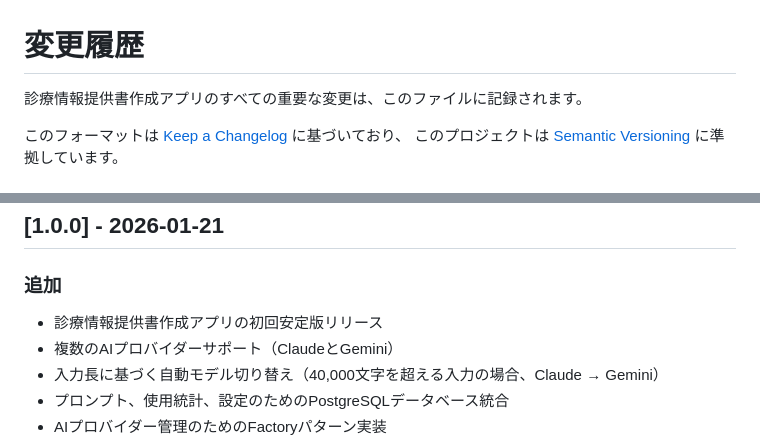
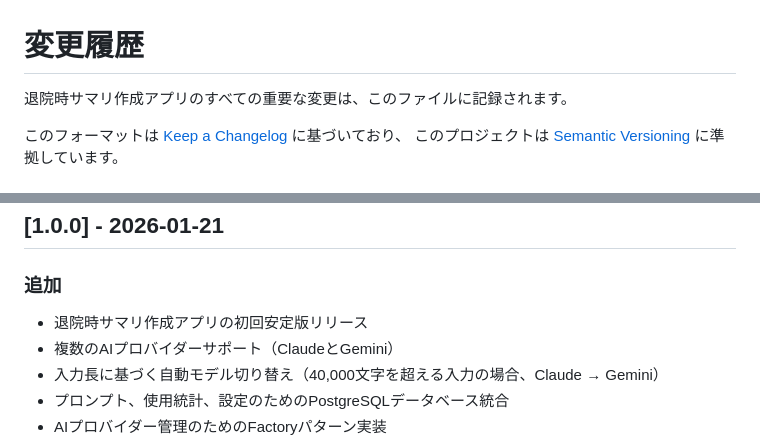
Before and after one commit to yokamoto5742/MediDocsLMsummary, a Markdown page: docs/CHANGELOG.md, 2 parts joined by grey strips. Rendered like a GitHub page.

Commit message:
📝 docs(CHANGELOG): アプリ名を「診療情報提供書」から「退院時サマリ」に変更

```diff
--- a/docs/CHANGELOG.md
+++ b/docs/CHANGELOG.md
@@ -1,6 +1,6 @@
 # 変更履歴
 
-診療情報提供書作成アプリのすべての重要な変更は、このファイルに記録されます。
+退院時サマリ作成アプリのすべての重要な変更は、このファイルに記録されます。
 
 このフォーマットは [Keep a Changelog](https://keepachangelog.com/en/1.0.0/) に基づいており、
 このプロジェクトは [Semantic Versioning](https://semver.org/spec/v2.0.0.html) に準拠しています。
@@ -280,7 +280,7 @@
 ## [1.0.0] - 2026-01-21
 
 ### 追加
-- 診療情報提供書作成アプリの初回安定版リリース
+- 退院時サマリ作成アプリの初回安定版リリース
 - 複数のAIプロバイダーサポート（ClaudeとGemini）
 - 入力長に基づく自動モデル切り替え（40,000文字を超える入力の場合、Claude → Gemini）
 - プロンプト、使用統計、設定のためのPostgreSQLデータベース統合
```
